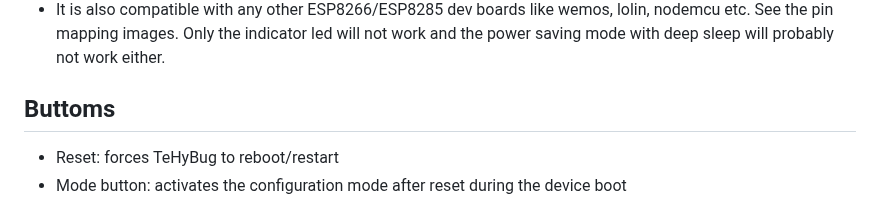
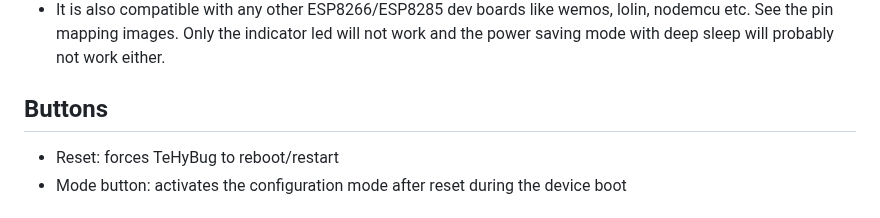
Before and after one commit to gumslone/tehybug, a Markdown page: tehybug/README.md, the part around the change. Drawn GitHub-style.

```diff
--- a/tehybug/README.md
+++ b/tehybug/README.md
@@ -19,7 +19,7 @@ This firmware is compatible with tehybug universal boards (without display) like
 * or other tehybug boards with have audio jack connector for the sensors
 * It is also compatible with any other ESP8266/ESP8285 dev boards like wemos, lolin, nodemcu etc. See the pin mapping images. Only the indicator led will not work and the power saving mode with deep sleep will probably not work either.
 
-## Buttoms
+## Buttons
 - Reset: forces TeHyBug to reboot/restart
 - Mode button: activates the configuration mode after reset during the device boot
 
```
